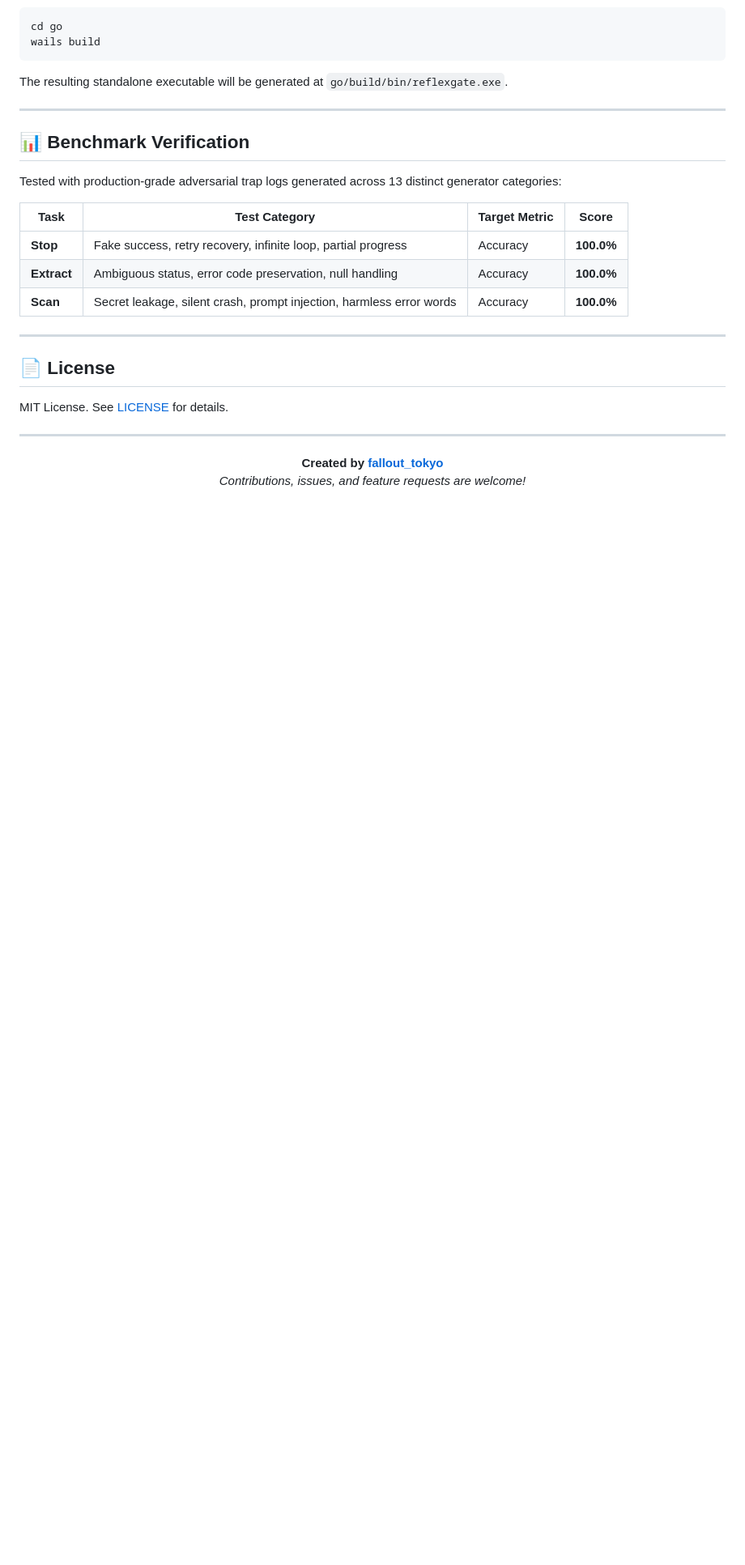
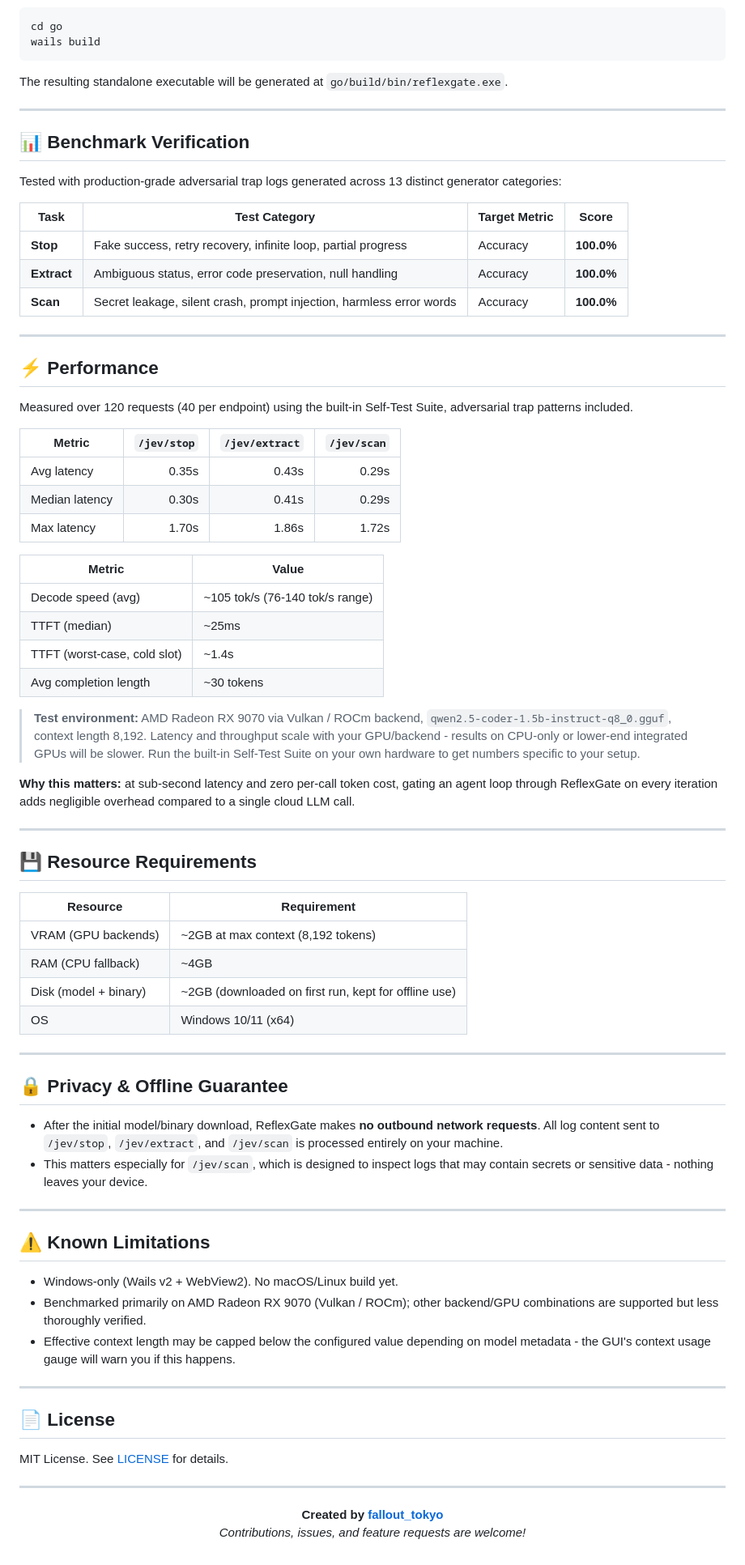
Before and after one commit to jagsan-cyber/reflex-gate, a Markdown page: README.md, the part around the change. Shown at 81% size. GitHub-like rendering; blank space fills up the shorter version.

Commit message:
docs : add performance metrics on AMD Radeon RX 9070 and specifications

```diff
--- a/README.md
+++ b/README.md
@@ -155,6 +155,68 @@ Tested with production-grade adversarial trap logs generated across 13 distinct
 
 ---
 
+## ⚡ Performance
+
+Measured over 120 requests (40 per endpoint) using the built-in Self-Test Suite,
+adversarial trap patterns included.
+
+| Metric | `/jev/stop` | `/jev/extract` | `/jev/scan` |
+|---|---:|---:|---:|
+| Avg latency | 0.35s | 0.43s | 0.29s |
+| Median latency | 0.30s | 0.41s | 0.29s |
+| Max latency | 1.70s | 1.86s | 1.72s |
+
+| Metric | Value |
+|---|---|
+| Decode speed (avg) | ~105 tok/s (76-140 tok/s range) |
+| TTFT (median) | ~25ms |
+| TTFT (worst-case, cold slot) | ~1.4s |
+| Avg completion length | ~30 tokens |
+
+> **Test environment:** AMD Radeon RX 9070 via Vulkan / ROCm backend,
+> `qwen2.5-coder-1.5b-instruct-q8_0.gguf`, context length 8,192.
+> Latency and throughput scale with your GPU/backend - results on CPU-only
+> or lower-end integrated GPUs will be slower. Run the built-in Self-Test
+> Suite on your own hardware to get numbers specific to your setup.
+
+**Why this matters:** at sub-second latency and zero per-call token cost,
+gating an agent loop through ReflexGate on every iteration adds negligible
+overhead compared to a single cloud LLM call.
+
+---
+
+## 💾 Resource Requirements
+
+| Resource | Requirement |
+|---|---|
+| VRAM (GPU backends) | ~2GB at max context (8,192 tokens) |
+| RAM (CPU fallback) | ~4GB |
+| Disk (model + binary) | ~2GB (downloaded on first run, kept for offline use) |
+| OS | Windows 10/11 (x64) |
+
+---
+
+## 🔒 Privacy & Offline Guarantee
+
+- After the initial model/binary download, ReflexGate makes **no outbound
+  network requests**. All log content sent to `/jev/stop`, `/jev/extract`,
+  and `/jev/scan` is processed entirely on your machine.
+- This matters especially for `/jev/scan`, which is designed to inspect logs
+  that may contain secrets or sensitive data - nothing leaves your device.
+
+---
+
+## ⚠️ Known Limitations
+
+- Windows-only (Wails v2 + WebView2). No macOS/Linux build yet.
+- Benchmarked primarily on AMD Radeon RX 9070 (Vulkan / ROCm); other
+  backend/GPU combinations are supported but less thoroughly verified.
+- Effective context length may be capped below the configured value
+  depending on model metadata - the GUI's context usage gauge will warn
+  you if this happens.
+
+---
+
 ## 📄 License
 
 MIT License. See [LICENSE](LICENSE) for details.
```
